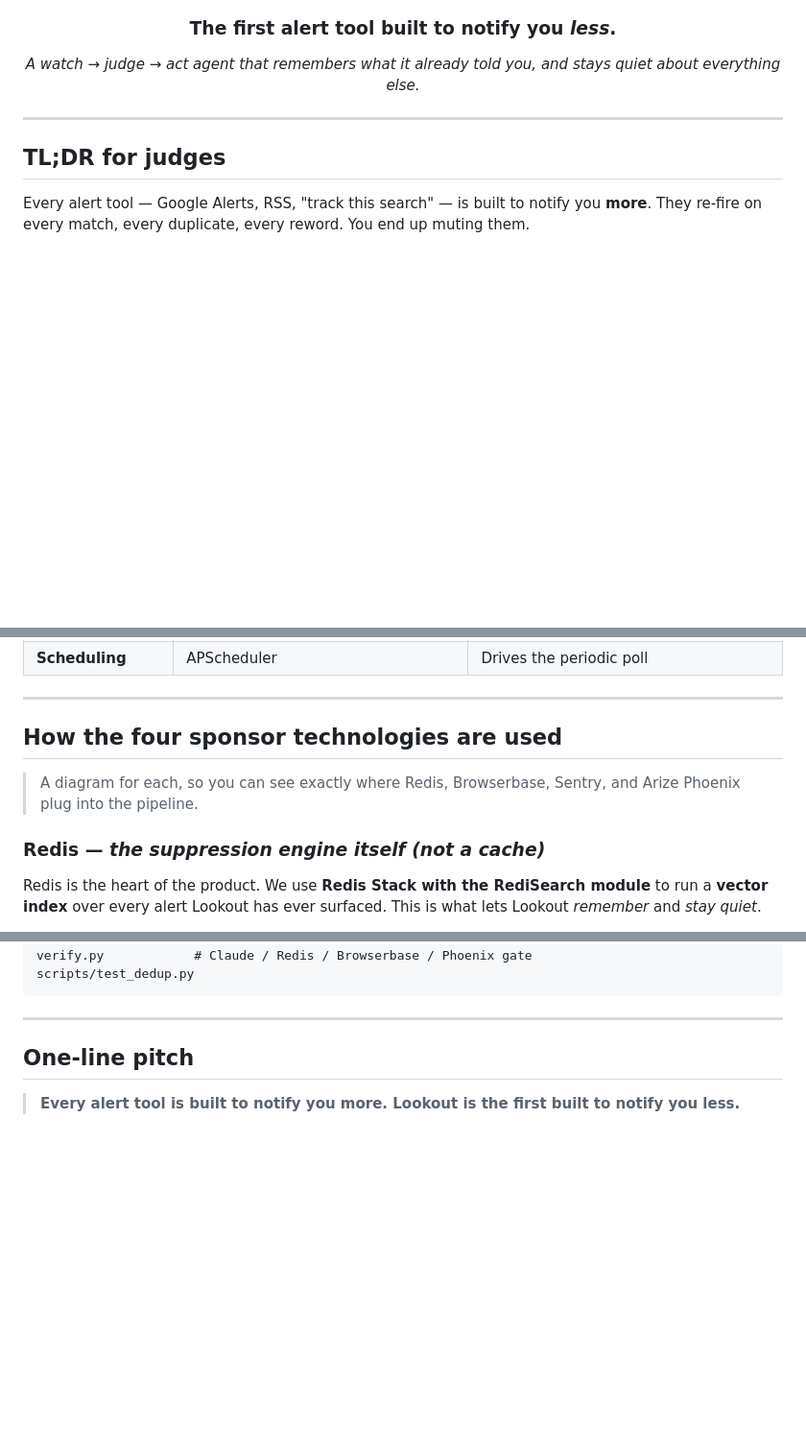
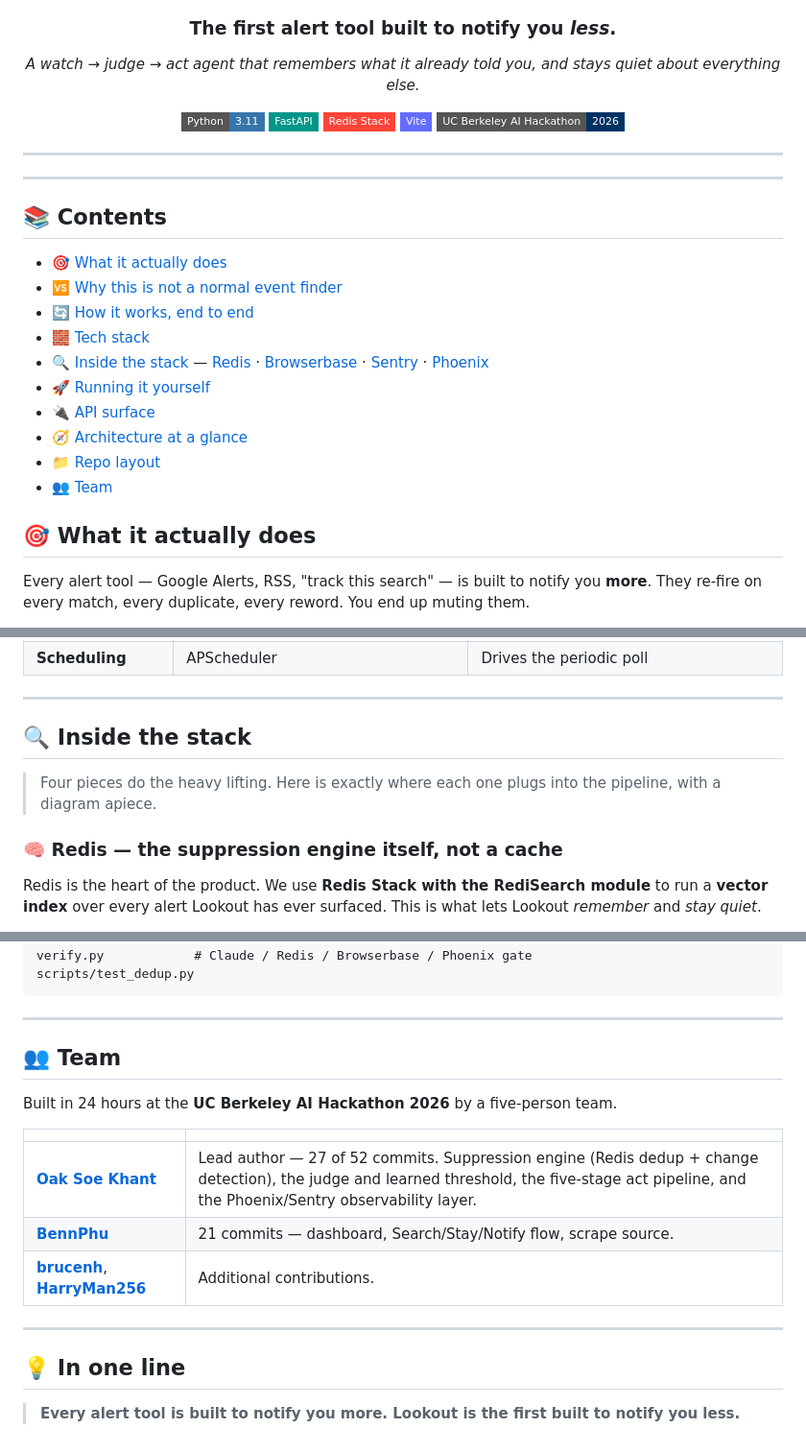
Before and after one commit to Mr-Shine09/Look-Out, a Markdown page: README.md, 3 parts joined by grey strips. Shown at 96% size. Rendered like a GitHub page; badges without logos; blank space fills up the shorter version.

```diff
--- a/README.md
+++ b/README.md
@@ -3,11 +3,34 @@
 
   <h3>The first alert tool built to notify you <em>less</em>.</h3>
   <p><em>A watch → judge → act agent that remembers what it already told you, and stays quiet about everything else.</em></p>
+
+  <p>
+    <img src="https://img.shields.io/badge/Python-3.11-3776AB?style=flat-square&logo=python&logoColor=white" alt="Python 3.11">
+    <img src="https://img.shields.io/badge/FastAPI-009688?style=flat-square&logo=fastapi&logoColor=white" alt="FastAPI">
+    <img src="https://img.shields.io/badge/Redis_Stack-FF4438?style=flat-square&logo=redis&logoColor=white" alt="Redis Stack">
+    <img src="https://img.shields.io/badge/Vite-646CFF?style=flat-square&logo=vite&logoColor=white" alt="Vite">
+    <img src="https://img.shields.io/badge/UC_Berkeley_AI_Hackathon-2026-003262?style=flat-square" alt="UC Berkeley AI Hackathon 2026">
+  </p>
 </div>
 
 ---
 
-## TL;DR for judges
+---
+
+## 📚 Contents
+
+- [🎯 What it actually does](#-what-it-actually-does)
+- [🆚 Why this is not a normal event finder](#-why-this-is-not-a-normal-event-finder)
+- [🔄 How it works, end to end](#-how-it-works-end-to-end)
+- [🧱 Tech stack](#-tech-stack)
+- [🔍 Inside the stack](#-inside-the-stack) — [Redis](#-redis--the-suppression-engine-itself-not-a-cache) · [Browserbase](#-browserbase--the-web-watching-layer) · [Sentry](#-sentry--error-monitoring-on-the-live-pipeline) · [Phoenix](#-arize-phoenix--agent-observability)
+- [🚀 Running it yourself](#️-running-it-yourself)
+- [🔌 API surface](#-api-surface)
+- [🧭 Architecture at a glance](#️-architecture-at-a-glance)
+- [📁 Repo layout](#-repo-layout)
+- [👥 Team](#-team)
+
+## 🎯 What it actually does
 
 Every alert tool — Google Alerts, RSS, "track this search" — is built to notify you **more**. They re-fire on every match, every duplicate, every reword. You end up muting them.
 
@@ -68,11 +91,11 @@ An event finder answers *"what exists?"*. Lookout answers *"what changed that I
 
 ---
 
-## How the four sponsor technologies are used
+## 🔍 Inside the stack
 
-> A diagram for each, so you can see exactly where Redis, Browserbase, Sentry, and Arize Phoenix plug into the pipeline.
+> Four pieces do the heavy lifting. Here is exactly where each one plugs into the pipeline, with a diagram apiece.
 
-### Redis — *the suppression engine itself (not a cache)*
+### 🧠 Redis — the suppression engine itself, not a cache
 
 Redis is the heart of the product. We use **Redis Stack with the RediSearch module** to run a **vector index** over every alert Lookout has ever surfaced. This is what lets Lookout *remember* and *stay quiet*.
 
@@ -362,6 +385,19 @@ scripts/test_dedup.py
 
 ---
 
-## One-line pitch
+## 👥 Team
+
+Built in 24 hours at the **UC Berkeley AI Hackathon 2026** by a five-person team.
+
+| | |
+|---|---|
+| **[Oak Soe Khant](https://github.com/Mr-Shine09)** | Lead author — 27 of 52 commits. Suppression engine (Redis dedup + change detection), the judge and learned threshold, the five-stage act pipeline, and the Phoenix/Sentry observability layer. |
+| **[BennPhu](https://github.com/BennPhu)** | 21 commits — dashboard, Search/Stay/Notify flow, scrape source. |
+| **[brucenh](https://github.com/brucenh)**, **[HarryMan256](https://github.com/HarryMan256)** | Additional contributions. |
+
+
+---
+
+## 💡 In one line
 
 > **Every alert tool is built to notify you more. Lookout is the first built to notify you less.**
```
Also changed, not shown: other parts of README.md (+15 -15 lines).
